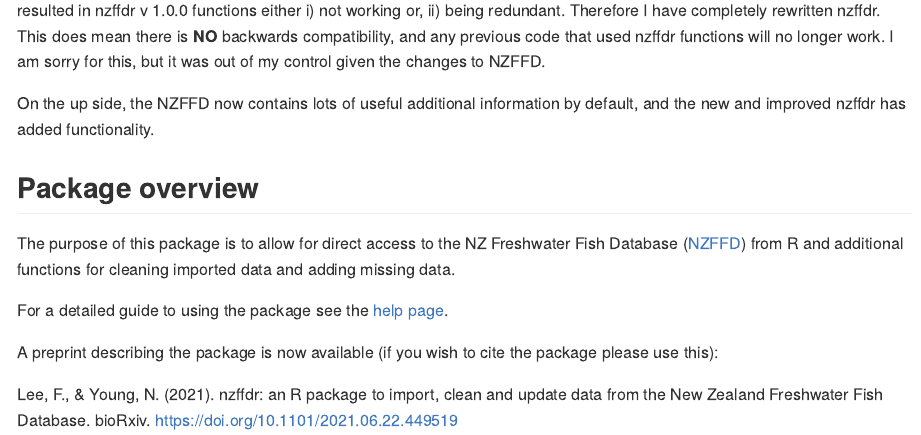
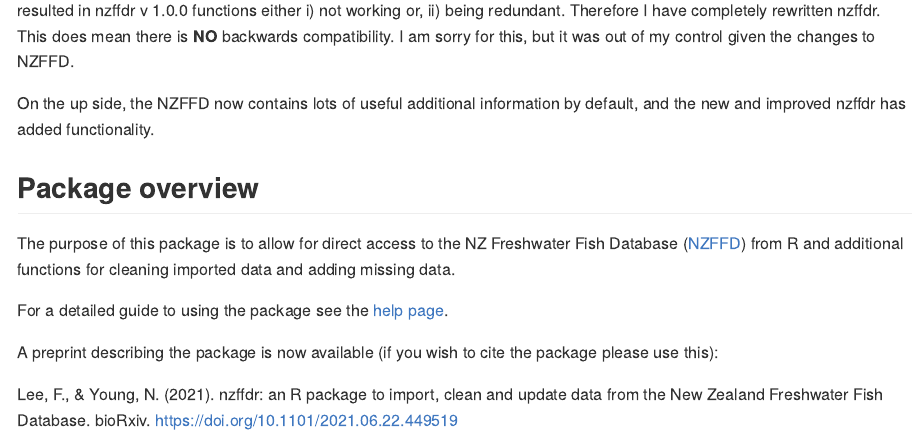
Before and after one commit to flee598/nzffdr, an R Markdown document (README.Rmd): the page in a window 1100 px wide, from 210 px down. Rendered offline with R 4.5, knitr and Pandoc, with nearby package versions; badge pictures from the web are left out.

Commit message:
update reademe

```diff
--- a/README.Rmd
+++ b/README.Rmd
@@ -23,7 +23,7 @@
 <!-- badges: end -->
 
 ## Major update December 2021
-Following a significant update to the NZFFD, the nzffdr package has been completely overhauled. The NZFFD update resulted in nzffdr v 1.0.0 functions either i) not working or, ii) being redundant. Therefore I have completely rewritten nzffdr. This does mean there is **NO** backwards compatibility, and any previous code that used nzffdr functions will no longer work. I am sorry for this, but it was out of my control given the changes to NZFFD.
+Following a significant update to the NZFFD, the nzffdr package has been completely overhauled. The NZFFD update resulted in nzffdr v 1.0.0 functions either i) not working or, ii) being redundant. Therefore I have completely rewritten nzffdr. This does mean there is **NO** backwards compatibility. I am sorry for this, but it was out of my control given the changes to NZFFD.
 
 On the up side, the NZFFD now contains lots of useful additional information by default, and the new and improved nzffdr has added functionality.
 
```
